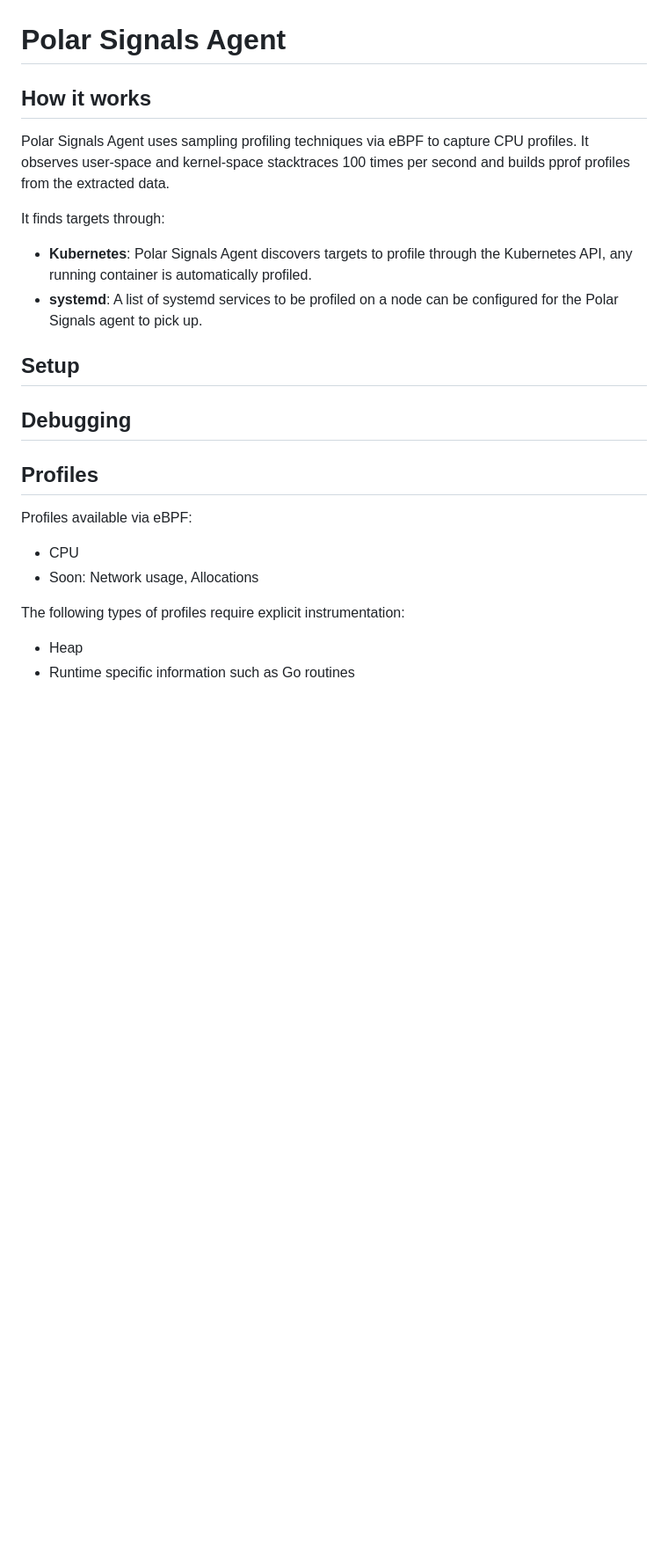
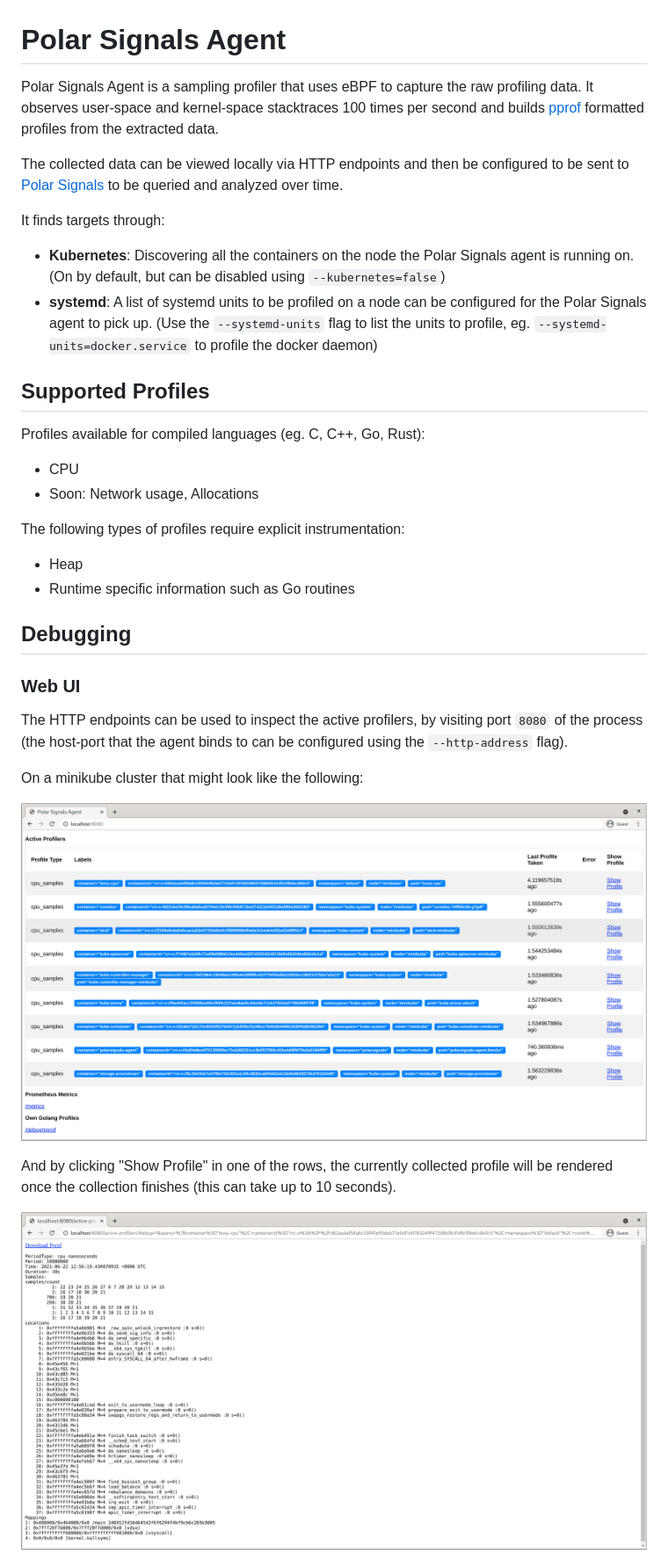
Before and after one commit to parca-dev/parca-agent, a Markdown page: README.md, the part around one of its changes. Shown at 88% size. GitHub-like rendering; pictures changed too: activeprofilers.png (added), profileview.png (added); blank space fills up the shorter version.

Commit message:
Improve README.md

```diff
--- a/README.md
+++ b/README.md
@@ -1,21 +1,17 @@
 # Polar Signals Agent
 
-## How it works
+Polar Signals Agent is a sampling profiler that uses eBPF to capture the raw profiling data. It observes user-space and kernel-space stacktraces 100 times per second and builds [pprof](https://github.com/google/pprof) formatted profiles from the extracted data.
 
-Polar Signals Agent uses sampling profiling techniques via eBPF to capture CPU profiles. It observes user-space and kernel-space stacktraces 100 times per second and builds pprof profiles from the extracted data.
+The collected data can be viewed locally via HTTP endpoints and then be configured to be sent to [Polar Signals](https://www.polarsignals.com/) to be queried and analyzed over time.
 
 It finds targets through:
 
-* **Kubernetes**: Polar Signals Agent discovers targets to profile through the Kubernetes API, any running container is automatically profiled.
-* **systemd**: A list of systemd services to be profiled on a node can be configured for the Polar Signals agent to pick up.
+* **Kubernetes**: Discovering all the containers on the node the Polar Signals agent is running on. (On by default, but can be disabled using `--kubernetes=false`)
+* **systemd**: A list of systemd units to be profiled on a node can be configured for the Polar Signals agent to pick up. (Use the `--systemd-units` flag to list the units to profile, eg. `--systemd-units=docker.service` to profile the docker daemon)
 
-## Setup
+## Supported Profiles
 
-## Debugging
-
-## Profiles
-
-Profiles available via eBPF:
+Profiles available for compiled languages (eg. C, C++, Go, Rust):
 
 * CPU
 * Soon: Network usage, Allocations
@@ -25,3 +21,17 @@ The following types of profiles require explicit instrumentation:
 * Heap
 * Runtime specific information such as Go routines
 
+## Debugging
+
+### Web UI
+
+The HTTP endpoints can be used to inspect the active profilers, by visiting port `8080` of the process (the host-port that the agent binds to can be configured using the `--http-address` flag).
+
+On a minikube cluster that might look like the following:
+
+![Active Profilers](/activeprofilers.png?raw=true "Active Profilers")
+
+And by clicking "Show Profile" in one of the rows, the currently collected profile will be rendered once the collection finishes (this can take up to 10 seconds).
+
+![Profile View](/profileview.png?raw=true "Profile View")
+
```
Also changed, not shown: other parts of README.md (+17 -0 lines), 2 other files.
